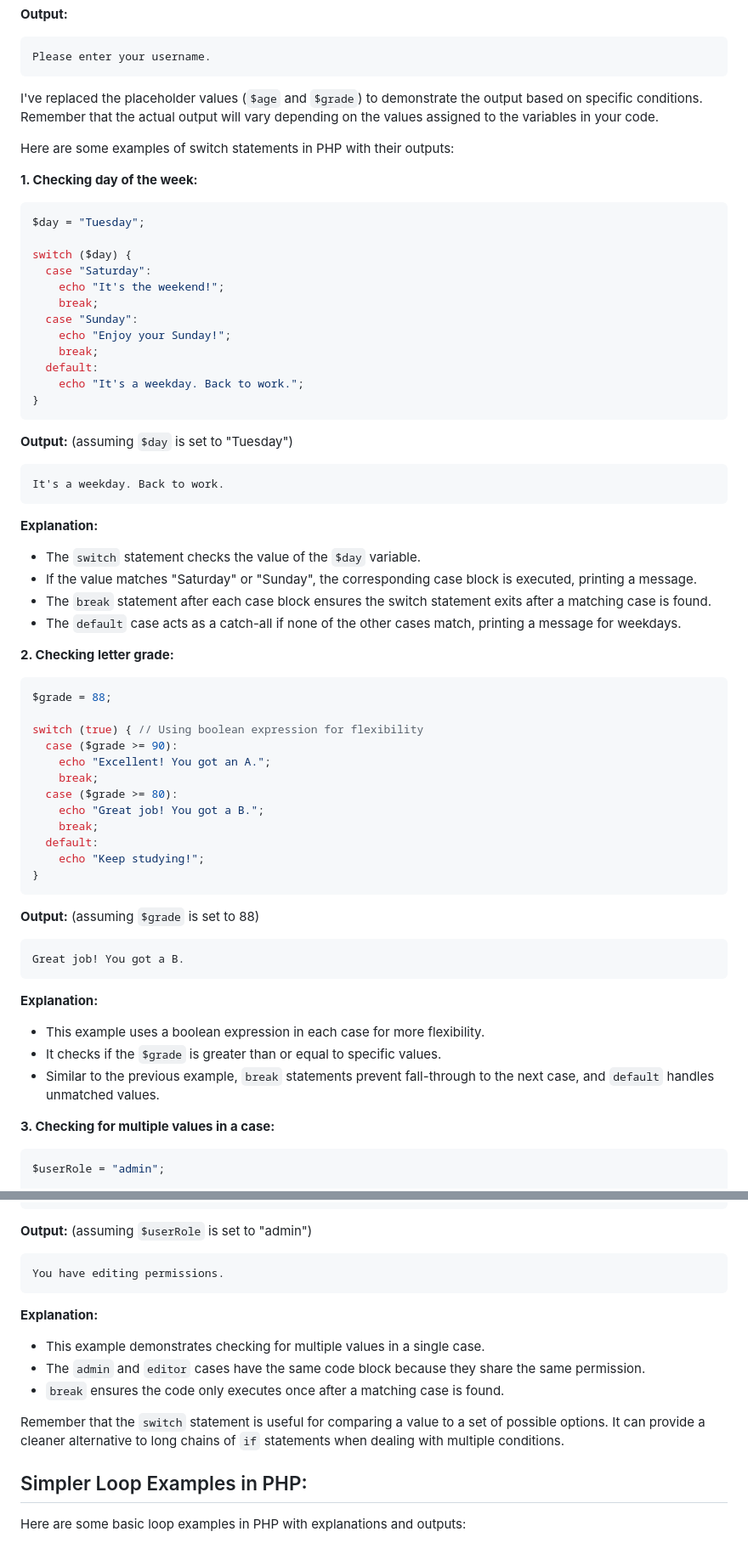
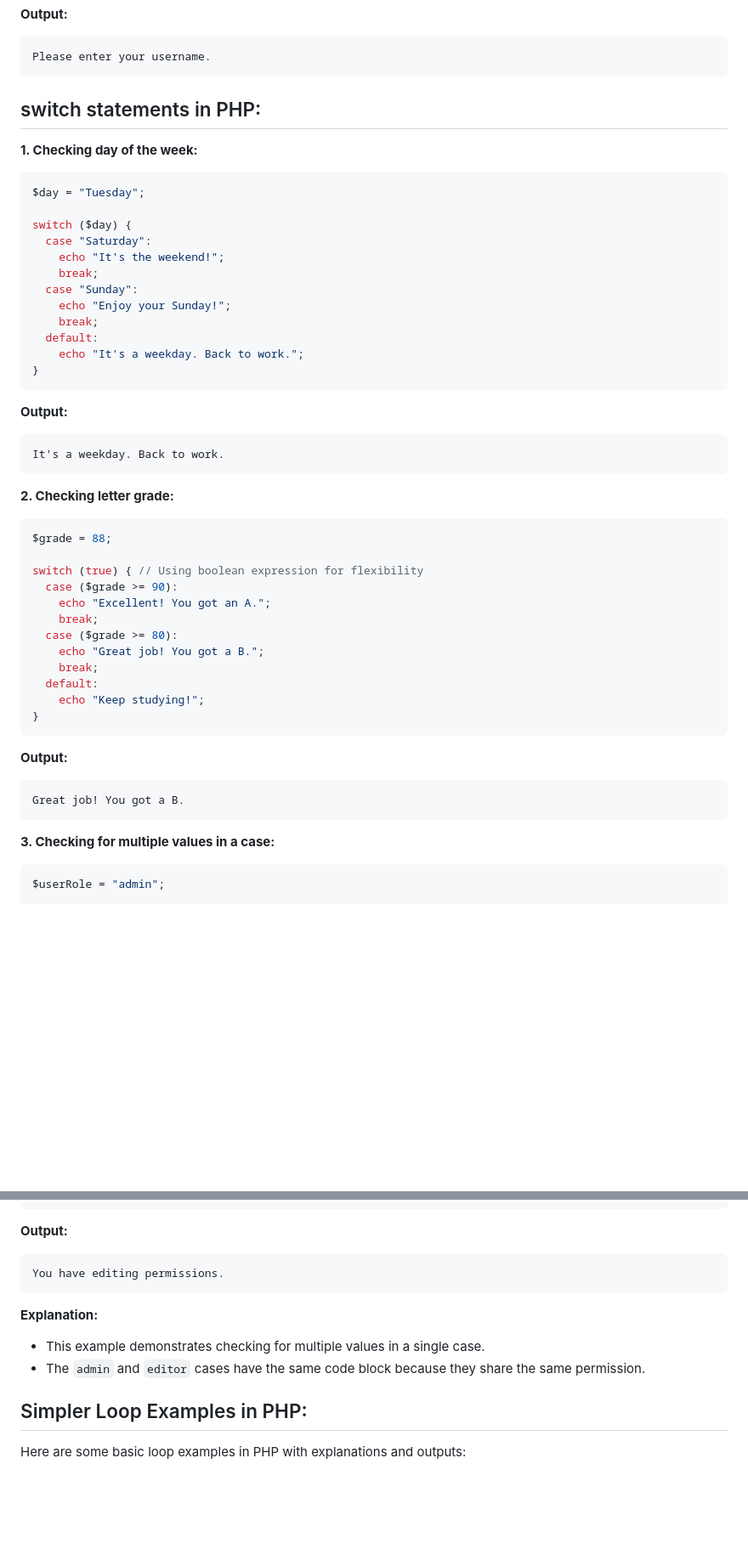
Before and after one commit to pembattech/TEACHING, a Markdown page: PHP/markdown-file/code.md, 2 parts joined by grey strips. Shown: that part at 85% size. GitHub-like rendering; blank space fills up the shorter version.

````diff
--- a/PHP/markdown-file/code.md
+++ b/PHP/markdown-file/code.md
@@ -74,16 +72,7 @@ if (empty($username)) {
 Please enter your username.
 ```
 
-I've replaced the placeholder values (`$age` and `$grade`) to demonstrate the output based on specific conditions. Remember that the actual output will vary depending on the values assigned to the variables in your code.
-
-
-
-
-
-
-
-
-Here are some examples of switch statements in PHP with their outputs:
+## switch statements in PHP:
 
 **1. Checking day of the week:**
 
@@ -102,18 +91,13 @@ switch ($day) {
 }
 ```
 
-**Output:** (assuming `$day` is set to "Tuesday")
+**Output:**
 
 ```
 It's a weekday. Back to work.
 ```
 
-**Explanation:**
 
-* The `switch` statement checks the value of the `$day` variable.
-* If the value matches "Saturday" or "Sunday", the corresponding case block is executed, printing a message.
-* The `break` statement after each case block ensures the switch statement exits after a matching case is found.
-* The `default` case acts as a catch-all if none of the other cases match, printing a message for weekdays.
 
 **2. Checking letter grade:**
 
@@ -132,17 +116,11 @@ switch (true) { // Using boolean expression for flexibility
 }
 ```
 
-**Output:** (assuming `$grade` is set to 88)
+**Output:**
 
 ```
 Great job! You got a B.
 ```
-
-**Explanation:**
-
-* This example uses a boolean expression in each case for more flexibility.
-* It checks if the `$grade` is greater than or equal to specific values.
-* Similar to the previous example, `break` statements prevent fall-through to the next case, and `default` handles unmatched values.
 
 **3. Checking for multiple values in a case:**
 
@@ -162,7 +140,7 @@ switch ($userRole) {
 }
 ```
 
-**Output:** (assuming `$userRole` is set to "admin")
+**Output:**
 
 ```
 You have editing permissions.
@@ -172,12 +150,6 @@ You have editing permissions.
 
 * This example demonstrates checking for multiple values in a single case.
 * The `admin` and `editor` cases have the same code block because they share the same permission.
-* `break` ensures the code only executes once after a matching case is found.
-
-Remember that the `switch` statement is useful for comparing a value to a set of possible options. It can provide a cleaner alternative to long chains of `if` statements when dealing with multiple conditions.
-
-
-
 
 
 ## Simpler Loop Examples in PHP:
````
Also changed, not shown: other parts of PHP/markdown-file/code.md (+0 -2 lines).
